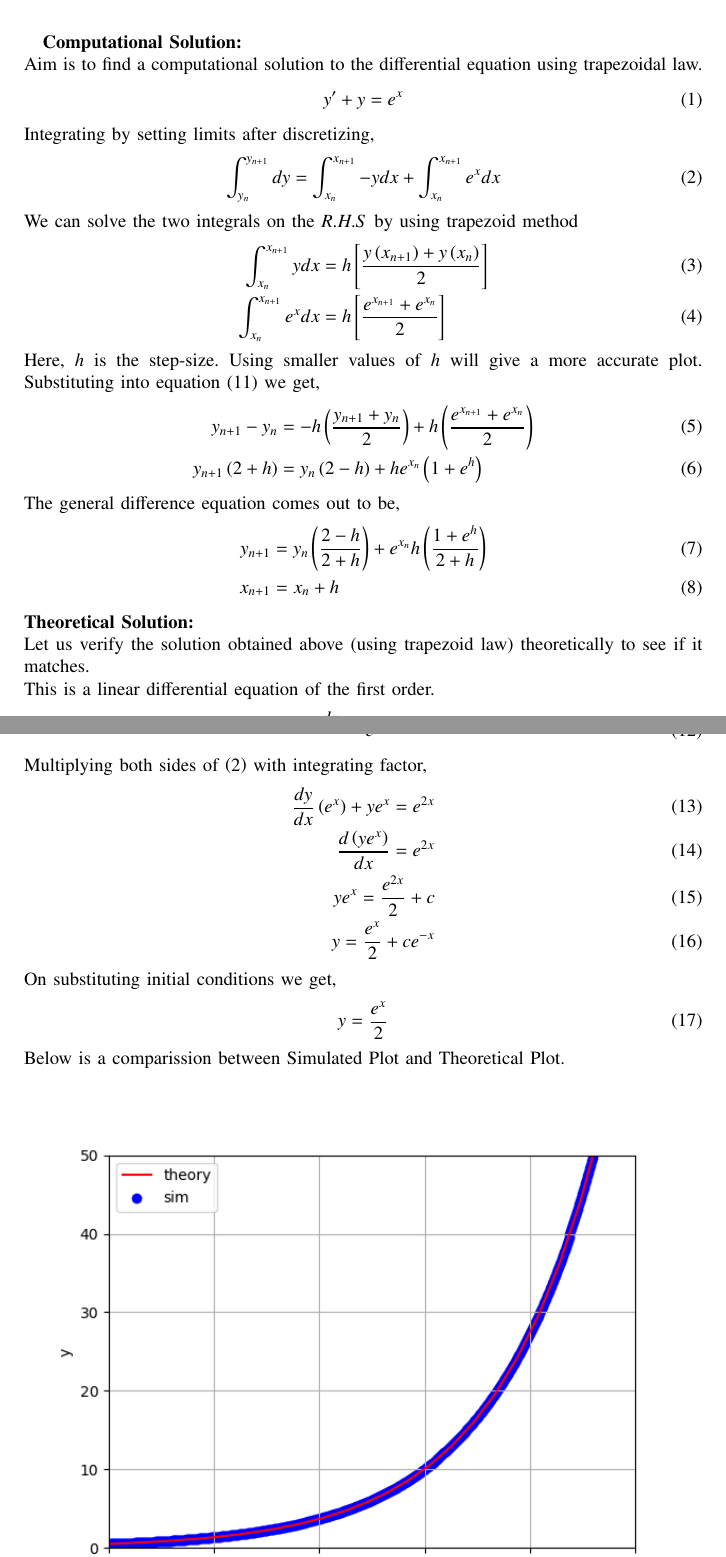
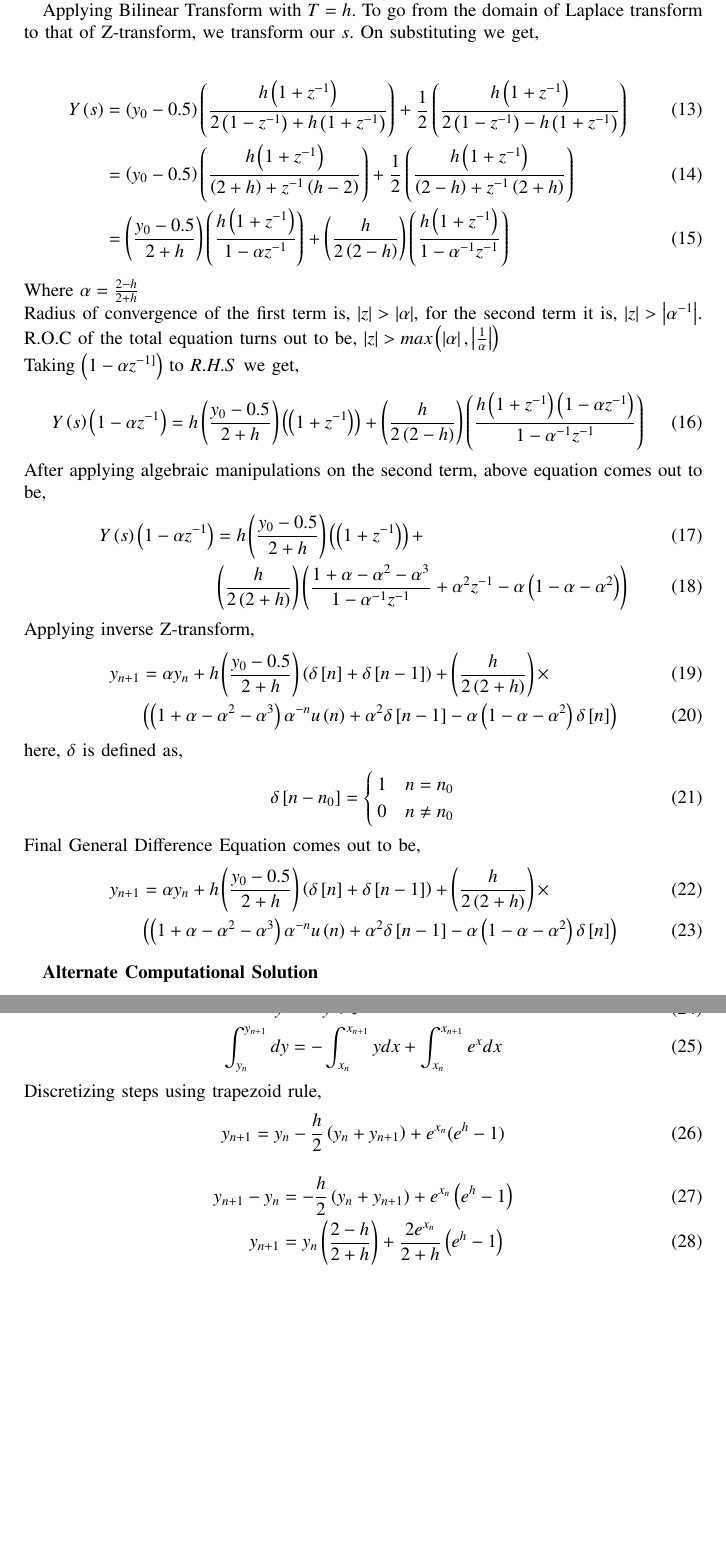
Before and after one commit to ArjunPavanje/EE1003, a LaTeX paper (D.E/Q5/main.tex): two parts of pages 1 and 2 of 2 before the commit and two parts of pages 2 and 3 of 3 after it, joined at a grey line, cut at the place of the change, the shorter picture padded with empty space. Compiled offline with pdfLaTeX.

Commit message:
ncert 9.1.8 bilinear

```diff
--- a/D.E/Q5/main.tex
+++ b/D.E/Q5/main.tex
@@ -54,5 +78,2 @@ Solve the differential equation $y^{\prime}+y=e^x$ with initial conditions $y\br
 
-\textbf{Computational Solution:}\newline
-Aim is to find a computational solution to the differential equation using trapezoidal law.
 \begin{align}
-  y^{\prime}+y&=e^x
@@ -59,45 +83,58 @@ Aim is to find a computational solution to the differential equation using trape
 \end{align}
-Integrating by setting limits after discretizing,
+
+Applying Bilinear Transform with $T=h$. To go from the domain of Laplace transform to that of Z-transform, we transform our $s$. On substituting we get,
+
 \begin{align}
-  \int_{y_n}^{y_{n+1}}dy&=\int_{x_n}^{x_{n+1}}-y dx +\int_{x_n}^{x_{n+1}} e^x dx
+  Y\brak{s} &= \brak{y_0 - 0.5}\brak{\frac{h\brak{1 + z^{-1}} }{ 2\brak{1 - z^{-1}} + h\brak{1 + z^{-1}} }} + \frac{1}{2}\brak{\frac{h\brak{1 + z^{-1}} }{ 2\brak{1 - z^{-1}} - h\brak{1 + z^{-1}} }}\\
+  & = \brak{y_0 - 0.5}\brak{\frac{h\brak{1 + z^{-1}} }{ \brak{2+h} + z^{-1}\brak{h-2} } } +\frac{1}{2}\brak{\frac{h\brak{1 + z^{-1}} }{ \brak{2-h} + z^{-1}\brak{2+h} } }\\
+  &= \brak{\frac{y_0 - 0.5}{2+h}} \brak{\frac{h\brak{1 + z^{-1}}}{1 - \alpha z^{-1}} } + \brak{\frac{h}{2\brak{2-h}}}\brak{\frac{h\brak{1+z^{-1}}}{1 - \alpha^{-1}z^{-1}}}
 \end{align}
-We can solve the two integrals on the $R.H.S$ by using trapezoid method
+Where $\alpha = \frac{2-h}{2+h}$ \newline
+Radius of convergence of the first term is, $\abs{z} > \abs{\alpha}$, for the second term it is, $\abs{z} > \abs{\alpha^{-1}}$. R.O.C of the total equation turns out to be, $\abs{z} > max \brak{\abs{\alpha}, \abs{\frac{1}{\alpha}}}$\newline
+Taking $\brak{1 - \alpha z^{-1]}}$ to $R.H.S$ we get,
 \begin{align}
-  \int_{x_n}^{x_{n+1}}ydx&= h\sbrak{\frac{y\brak{x_{n+1}}+y\brak{x_n}}{2}}\\
-  \int_{x_n}^{x_{n+1}}e^xdx&= h\sbrak{\frac{e^{x_{n+1}}+e^{x_n} }{2}}
+  Y\brak{s}\brak{1 - \alpha z^{-1}} = h\brak{\frac{y_0 - 0.5}{2+h}}\brak{\brak{1 + z^{-1}} } + \brak{\frac{h}{2\brak{2-h}}}\brak{\frac{h\brak{1+z^{-1}} \brak{1 - \alpha z^{-1}} }{1 - \alpha^{-1}z^{-1}}}
 \end{align}
-Here, $h$ is the step-size. Using smaller values of $h$ will give a more accurate plot. Substituting into equation $\brak{11}$ we get,
+After applying algebraic manipulations on the second term, above equation comes out to be,
 \begin{align}
-  y_{n+1}-y_{n}&=-h\brak{\frac{y_{n+1}+y_{n}}{2}}+h\brak{\frac{e^{x_{n+1}}+e^{x_n}}{2}}\\
-  y_{n+1}\brak{2+h}&=y_n\brak{2-h}+he^{x_n}\brak{1+e^h}
+  Y\brak{s}\brak{1 - \alpha z^{-1}} &= h\brak{ \frac{y_0 - 0.5}{2+h}}\brak{\brak{1 + z^{-1}} } + \\
+  &\brak{\frac{h}{2\brak{2+h}}} \brak{ \frac{1 + \alpha - \alpha^2 - \alpha^3}{1 - \alpha^{-1}z^{-1}} + \alpha^2 z^{-1} - \alpha \brak{1 - \alpha - \alpha^2} }
 \end{align}
-The general difference equation comes out to be,
+Applying inverse Z-transform,
 \begin{align}
-  y_{n+1}&=y_n\brak{\frac{2-h}{2+h}}+e^{x_n}h\brak{\frac{1+e^h}{2+h}}\\
-  x_{n+1}&=x_n+h
+  y_{n+1} &= \alpha y_n + h\brak{ \frac{y_0 - 0.5}{2+h}}\brak{\delta \sbrak{n} + \delta \sbrak{n-1}}+ \brak{\frac{h}{2\brak{2+h}}} \times \\
+  &\brak{\brak{1 + \alpha - \alpha^2 - \alpha^3}\alpha^{-n} u \brak{n} + \alpha^2 \delta \sbrak{n-1}- \alpha \brak{1 - \alpha - \alpha^2} \delta \sbrak{n} }
 \end{align}
-\textbf{Theoretical Solution:}\newline
-Let us verify the solution obtained above (using trapezoid law) theoretically to see if it matches. \newline
-This is a linear differential equation of the first order.
+here, $\delta$ is defined as,
 \begin{align}
-  \frac{dy}{dx} + y = e^x\\
+  \delta \sbrak{n-n_0} = \begin{cases}
+      1 & n = n_0 \\
+      0 & n \ne n_0
+  \end{cases}
 \end{align}
-Finding integrating factor
+Final General Difference Equation comes out to be,
 \begin{align}
-  &e^{\int 1dx}\\
-  &=e^x
+  y_{n+1} &= \alpha y_n + h\brak{ \frac{y_0 - 0.5}{2+h}}\brak{\delta \sbrak{n} + \delta \sbrak{n-1}}+ \brak{\frac{h}{2\brak{2+h}}} \times \\
+  &\brak{\brak{1 + \alpha - \alpha^2 - \alpha^3}\alpha^{-n} u \brak{n} + \alpha^2 \delta \sbrak{n-1}- \alpha \brak{1 - \alpha - \alpha^2} \delta \sbrak{n} }
 \end{align}
-Multiplying both sides of $\brak{2}$ with integrating factor,
+
+\textbf{Alternate Computational Solution}\newline
+
+Finding the difference equation using trapezoid law,
+
+Given Differential Equation,
 \begin{align}
-  \frac{dy}{dx}\brak{e^x} + ye^x = e^{2x}\\
-  \frac{d\brak{ye^x}}{dx}=e^{2x}\\
-  ye^x=\frac{e^{2x}}{2}+c\\
-  y=\frac{e^x}{2}+ce^{-x}
+  y^{\prime} &= -y + e^x \\
+  \int_{y_n}^{y_{n+1}} dy &= -\int_{x_n}^{x_{n+1}} ydx +\int_{x_n}^{x_{n+1}} e^x dx
 \end{align}
-On substituting initial conditions we get,
+Discretizing steps using trapezoid rule,
 \begin{align}
-  y=\frac{e^x}{2}
-\end{align}Below is a comparission between Simulated Plot and Theoretical Plot.
+  y_{n+1} = y_n - \frac{h}{2}\brak{y_n + y_{n+1}} + e^{x_n}(e^h-1)
+\end{align}
+\begin{align}
+  y_{n+1} - y_n &= -\frac{h}{2}\brak{y_n + y_{n+1}} + e^{x_n}\brak{e^h-1}\\
+  y_{n+1} &= y_n\brak{\frac{2-h}{2+h}} + \frac{2e^{x_n}}{2+h}\brak{e^h-1}
+\end{align}
 \begin{figure}[h!]
    \centering
    \includegraphics[width=1\columnwidth]{figs/fig.png}
```
Also changed, not shown: D.E/Q5/codes/ccode.c (+34 -16 lines), D.E/Q5/codes/pcode.py (+43 -13 lines), D.E/Q5/figs/fig.png, D.E/Q5/main.pdf, D.E/Q5/main.tex (31 more changed lines), 3 other files.
